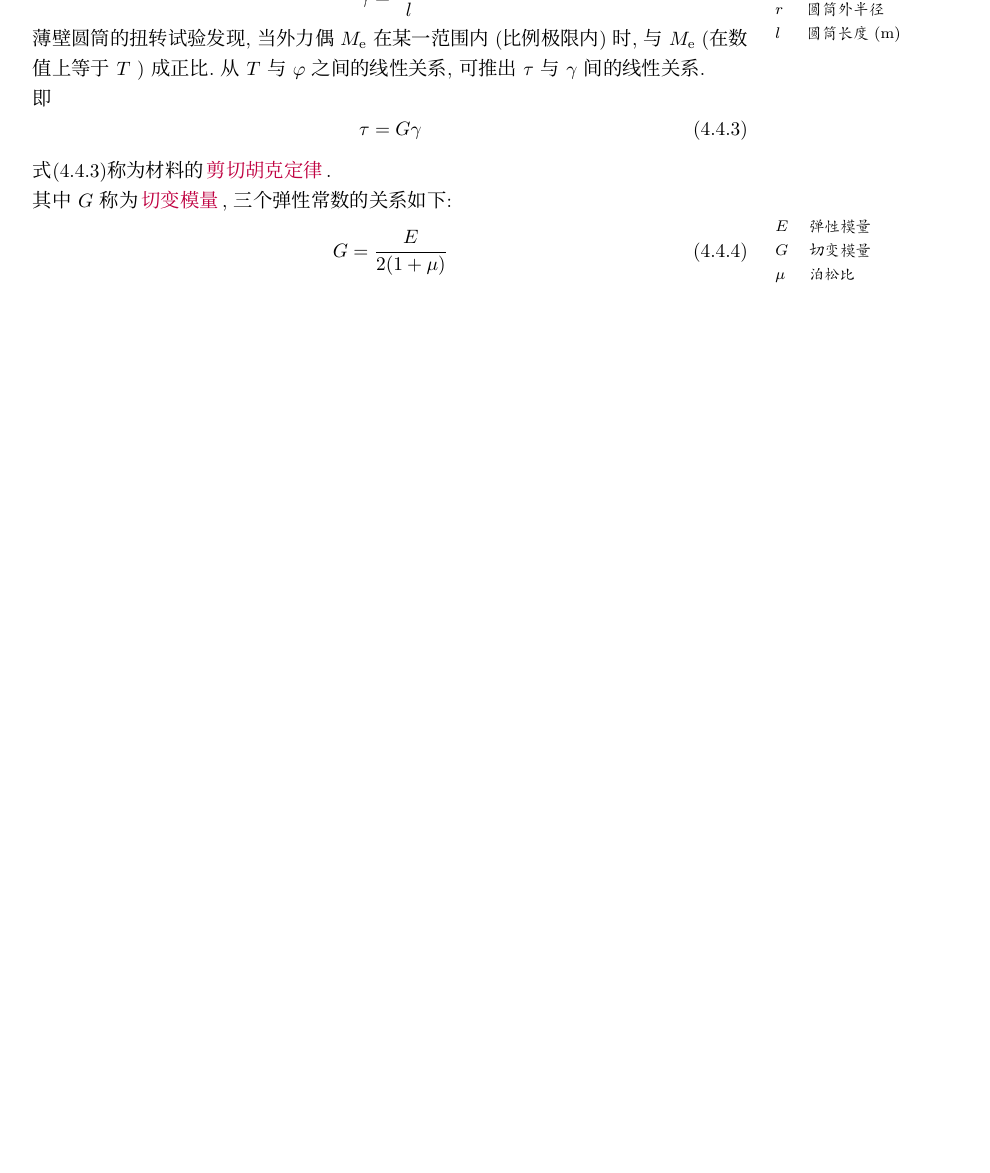
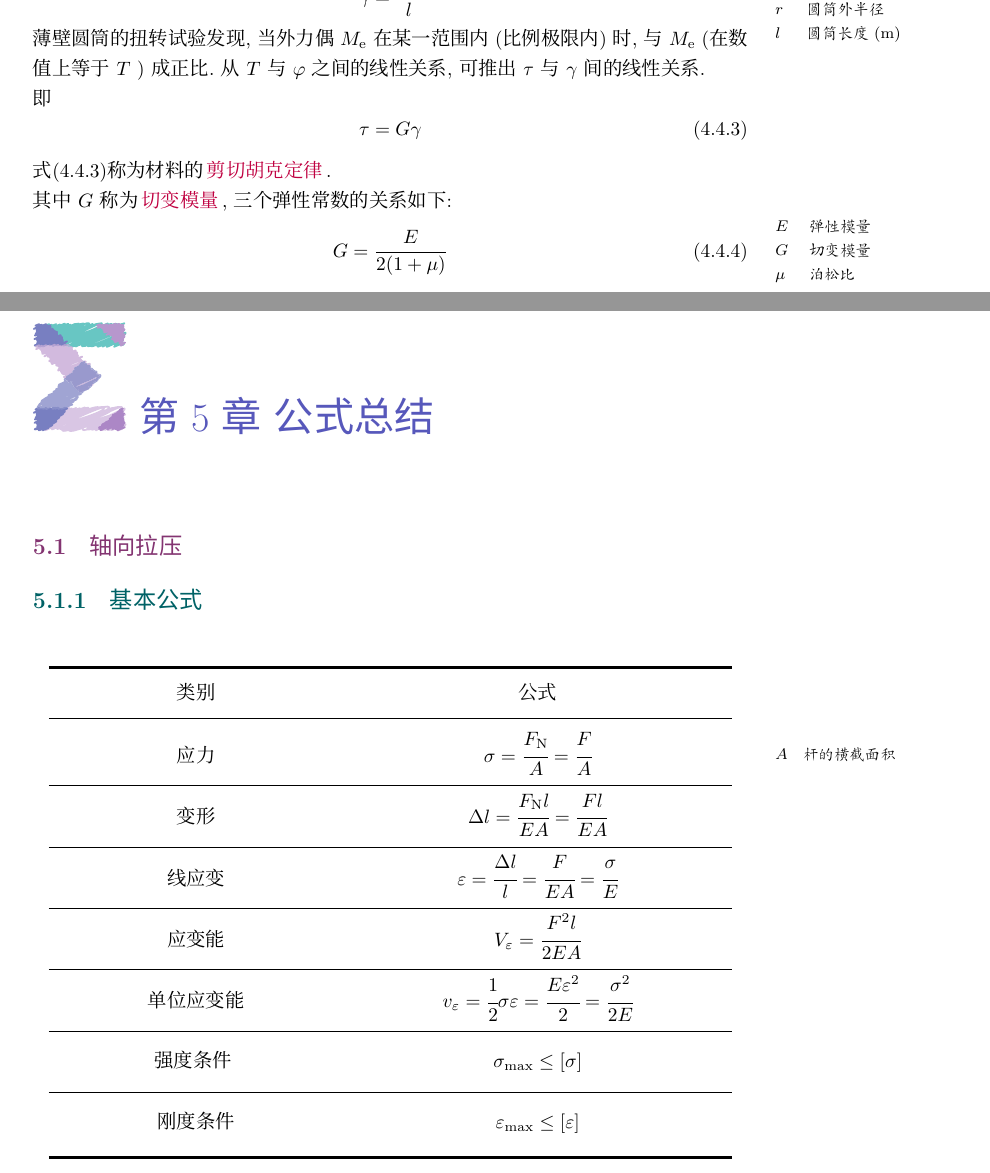
Before and after one commit to ShevonKuan/Engineering-mechanics, a LaTeX book (main.tex, which reads tex/p2_c4.tex): part of page 15 of 16 before the commit and two parts of pages 15 and 17 of 18 after it, the two joined at a grey line, cut so that both start at the same text, the shorter picture padded with empty space. Compiled offline with XeLaTeX; a missing font is replaced by an installed copy or a similar font.

Commit message:
Engineering-mechanics

```diff
--- a/main.tex
+++ b/main.tex
@@ -11,6 +11,10 @@
 
 \documentclass[10pt,a4paper]{book}
 \usepackage{babel}
+\usepackage{longtable}
+\usepackage{booktabs}
+\usepackage{multicol}
+\usepackage{multirow}
 \usepackage{ctex}
 \usepackage[dvipsnames, svgnames, x11names]{xcolor}
 \usepackage{amsmath}
@@ -185,6 +189,7 @@
 \renewcommand{\b}{\ensuremath B}%
 \renewcommand{\c}{\ensuremath C}%
 \renewcommand{\d}{\, \, \text{d}}
+\newcommand{\n}{\text{N}}
 \newcommand{\e}{\text{e}}
 \renewcommand{\o}{\ensuremath \varnothing}%
 \renewcommand{\textbf}[1]{{\CJKfamily{heiti}#1}}%
@@ -267,6 +272,10 @@
 \thispagestyle{empty}
 \input{tex/p2_c3.tex}
 
+\chapter{公式总结}
+\thispagestyle{empty}
+\input{tex/p2_c4.tex}
+
 %打印索引—————————————
 \newpage
 \newgeometry{left=2cm,right=2cm,bottom=2cm,top=2cm,marginparwidth=0cm,marginparsep=0cm}%索引设置
--- /dev/null
+++ b/tex/p2_c4.tex
@@ -0,0 +1,30 @@
+\section{轴向拉压}
+\subsection{基本公式}
+\margin{\\[7.5em] $A$\quad 杆的横截面积}
+\setlength{\tabcolsep}{18mm}{
+\begin{table}[!htb]
+	\begin{longtable}{cc}
+		\toprule[1.5pt]\addlinespace
+		类别                       & 公式
+		\\\addlinespace
+		\midrule\endhead
+		应力       & $\sigma = \cfrac{F_{\n}}{A}=\cfrac{F}{A}$
+		\\\addlinespace\hline
+		变形         & $\Delta l = \cfrac{F_{\n}l}{EA} = \cfrac{Fl}{EA}$
+		\\\addlinespace\hline
+		线应变 & $\varepsilon = \cfrac{\Delta l}{l} = \cfrac{F}{EA} = \cfrac{\sigma}{E}$
+		\\\addlinespace\hline
+		应变能 & $V_\varepsilon = \cfrac{F^2l}{2EA}$
+		\\\addlinespace\hline
+		单位应变能 & $v_\varepsilon = \cfrac{1}{2} \sigma \varepsilon = \cfrac{E\varepsilon^2}{2}=\cfrac{\sigma^2}{2E}$
+		\\\addlinespace\hline
+		\multirow{2}{*}{强度条件 }& \multirow{2}{*}{$\sigma_{\max}\le [\sigma]$}
+		\\
+		 &  \\\hline
+		\multirow{2}{*}{刚度条件} & \multirow{2}{*}{$\varepsilon_{\max} \le [\varepsilon]$}
+		\\
+		 & \\
+		\bottomrule[1.5pt]
+	\end{longtable}
+\end{table}
+}
```
Also changed, not shown: main.pdf, 6 other files.
